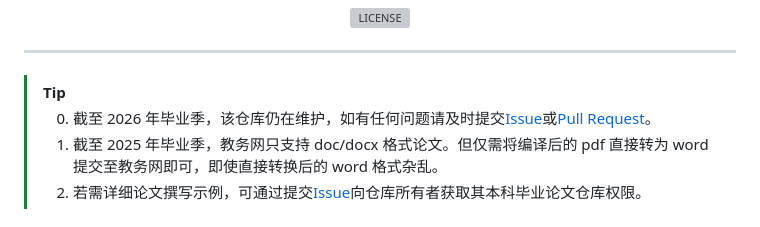
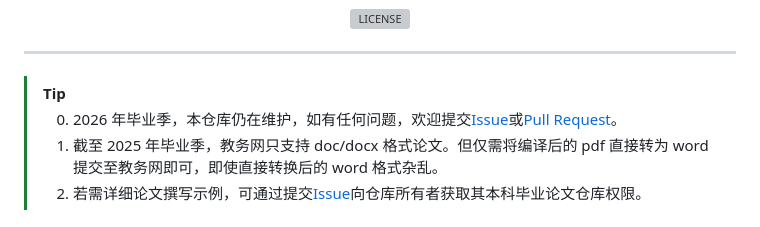
Before and after one commit to abwuge/SWJTU_Bachelor_Thesis, a Markdown page: README.md, the part around the change. GitHub-like rendering; grey boxes are pictures that could not be loaded.

Commit message:
docs: update graduation season maintenance notice

```diff
--- a/README.md
+++ b/README.md
@@ -8,7 +8,7 @@
 
 > [!TIP]
 >
-> 0. 截至 2026 年毕业季，该仓库仍在维护，如有任何问题请及时提交[Issue](../../issues/new)或[Pull Request](../../pulls)。
+> 0. 2026 年毕业季，本仓库仍在维护，如有任何问题，欢迎提交[Issue](../../issues/new)或[Pull Request](../../pulls)。
 > 1. 截至 2025 年毕业季，教务网只支持 doc/docx 格式论文。但仅需将编译后的 pdf 直接转为 word 提交至教务网即可，即使直接转换后的 word 格式杂乱。
 > 2. 若需详细论文撰写示例，可通过提交[Issue](../../issues/new)向仓库所有者获取其本科毕业论文仓库权限。
 
```
